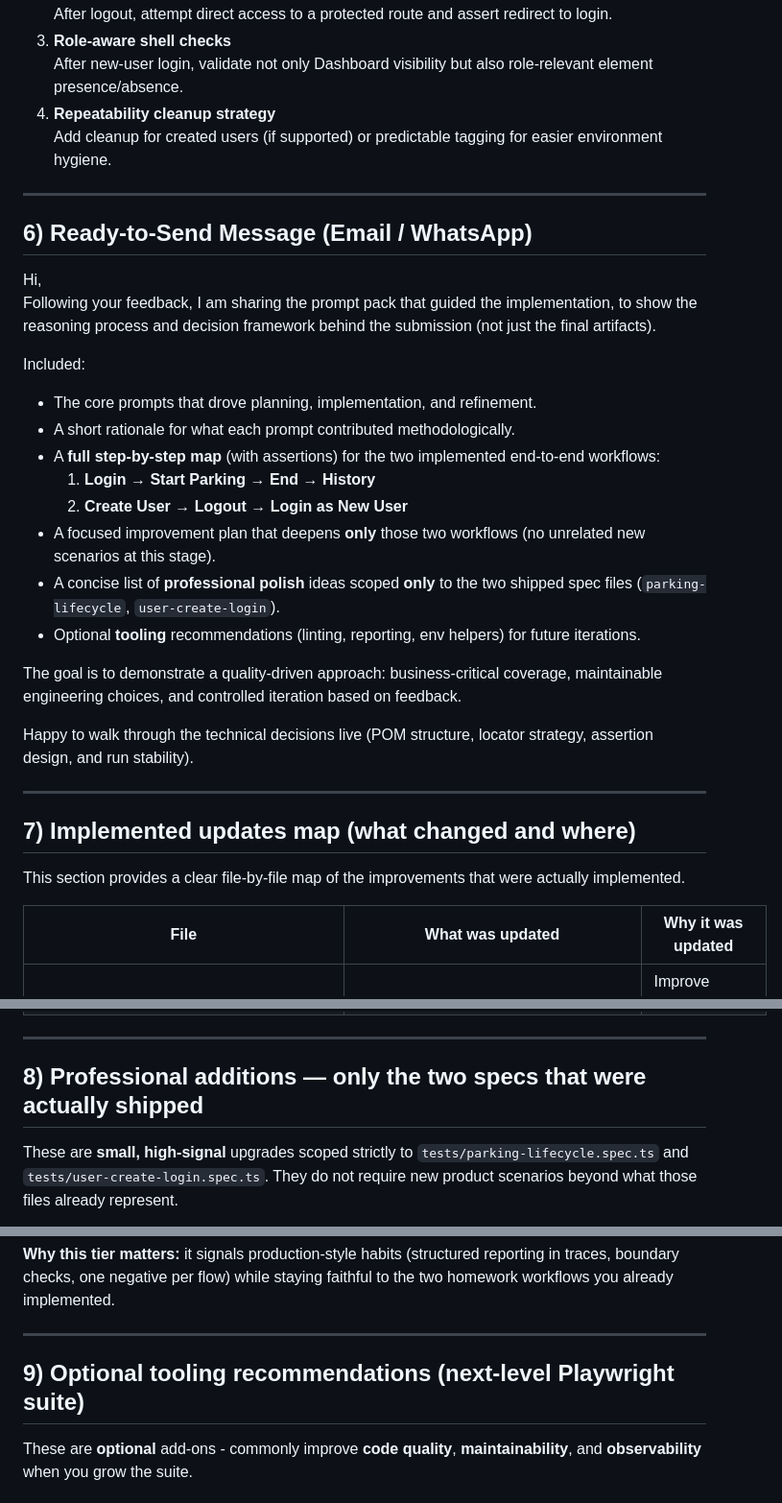
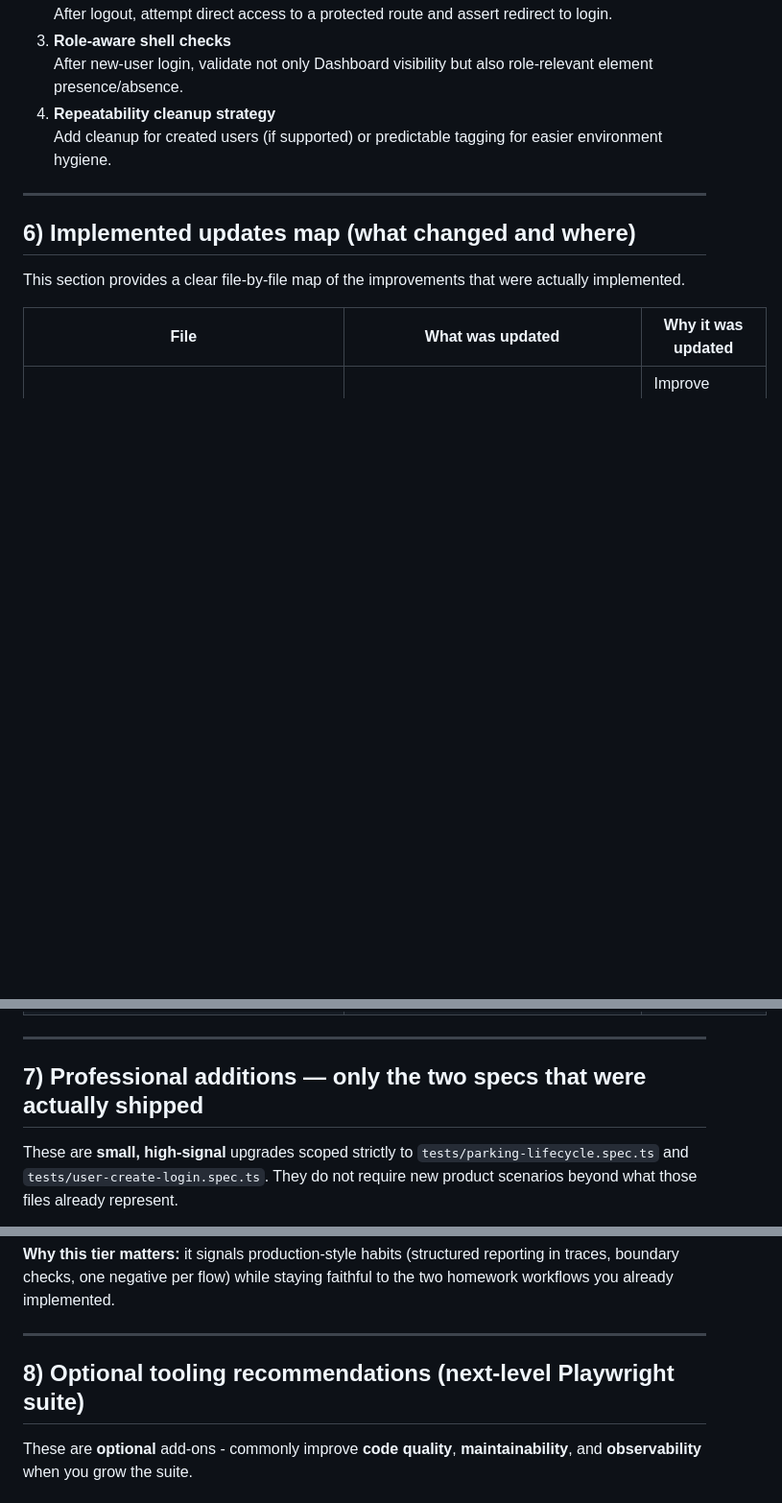
Before and after one commit to Omer-morim/pango_home_work, a Markdown page: prompt-pack.md, 3 parts joined by grey strips. Shown at 96% size. Rendered like a GitHub page; blank space fills up the shorter version.

Commit message:
Update prompt-pack.md
Updated sections for clarity and organization, including renaming and reordering. Removed redundant content and enhanced the focus on implemented updates and professional additions.

```diff
--- a/prompt-pack.md
+++ b/prompt-pack.md
@@ -145,28 +145,7 @@ This section intentionally extends only the two workflows already implemented, w
 
 ---
 
-## 6) Ready-to-Send Message (Email / WhatsApp)
-
-Hi,
-Following your feedback, I am sharing the prompt pack that guided the implementation, to show the reasoning process and decision framework behind the submission (not just the final artifacts).
-
-Included:
-- The core prompts that drove planning, implementation, and refinement.
-- A short rationale for what each prompt contributed methodologically.
-- A **full step-by-step map** (with assertions) for the two implemented end-to-end workflows:
-  1) **Login → Start Parking → End → History**
-  2) **Create User → Logout → Login as New User**
-- A focused improvement plan that deepens **only** those two workflows (no unrelated new scenarios at this stage).
-- A concise list of **professional polish** ideas scoped **only** to the two shipped spec files (`parking-lifecycle`, `user-create-login`).
-- Optional **tooling** recommendations (linting, reporting, env helpers) for future iterations.
-
-The goal is to demonstrate a quality-driven approach: business-critical coverage, maintainable engineering choices, and controlled iteration based on feedback.
-
-Happy to walk through the technical decisions live (POM structure, locator strategy, assertion design, and run stability).
-
----
-
-## 7) Implemented updates map (what changed and where)
+## 6) Implemented updates map (what changed and where)
 
 This section provides a clear file-by-file map of the improvements that were actually implemented.
 
@@ -181,7 +160,7 @@ This section provides a clear file-by-file map of the improvements that were act
 
 ---
 
-## 8) Professional additions — only the two specs that were actually shipped
+## 7) Professional additions — only the two specs that were actually shipped
 
 These are **small, high-signal** upgrades scoped strictly to `tests/parking-lifecycle.spec.ts` and `tests/user-create-login.spec.ts`. They do not require new product scenarios beyond what those files already represent.
 
@@ -201,7 +180,7 @@ These are **small, high-signal** upgrades scoped strictly to `tests/parking-life
 
 ---
 
-## 9) Optional tooling recommendations (next-level Playwright suite)
+## 8) Optional tooling recommendations (next-level Playwright suite)
 
 These are **optional** add-ons - commonly improve **code quality**, **maintainability**, and **observability** when you grow the suite.
 
```
